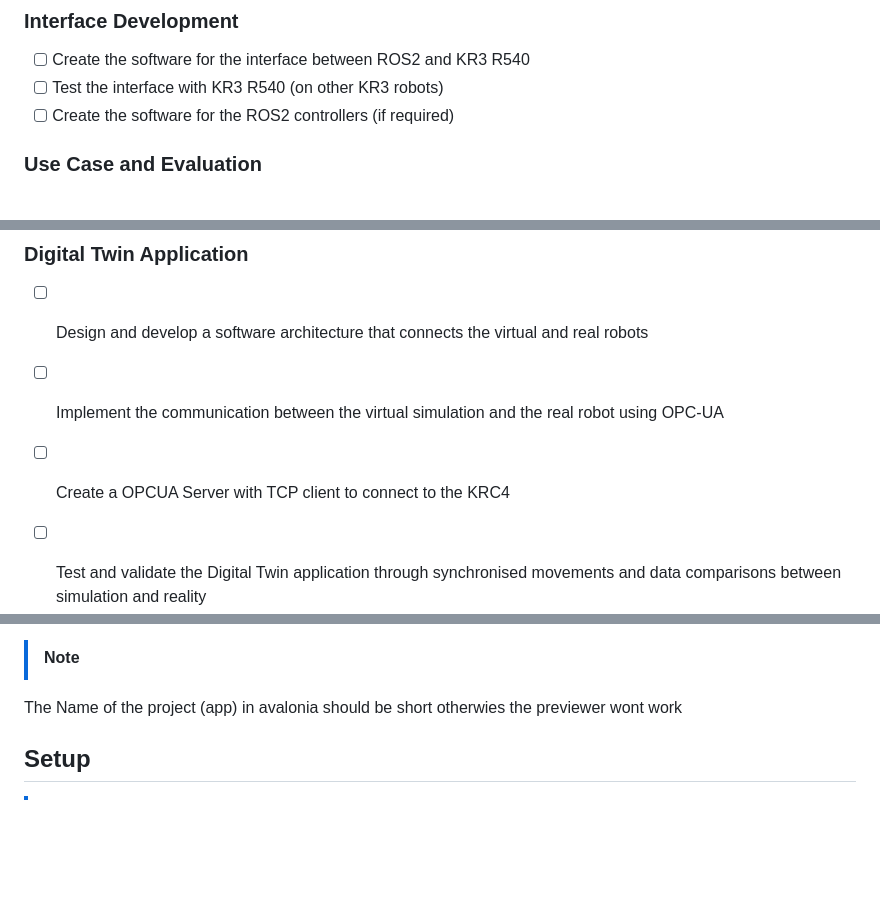
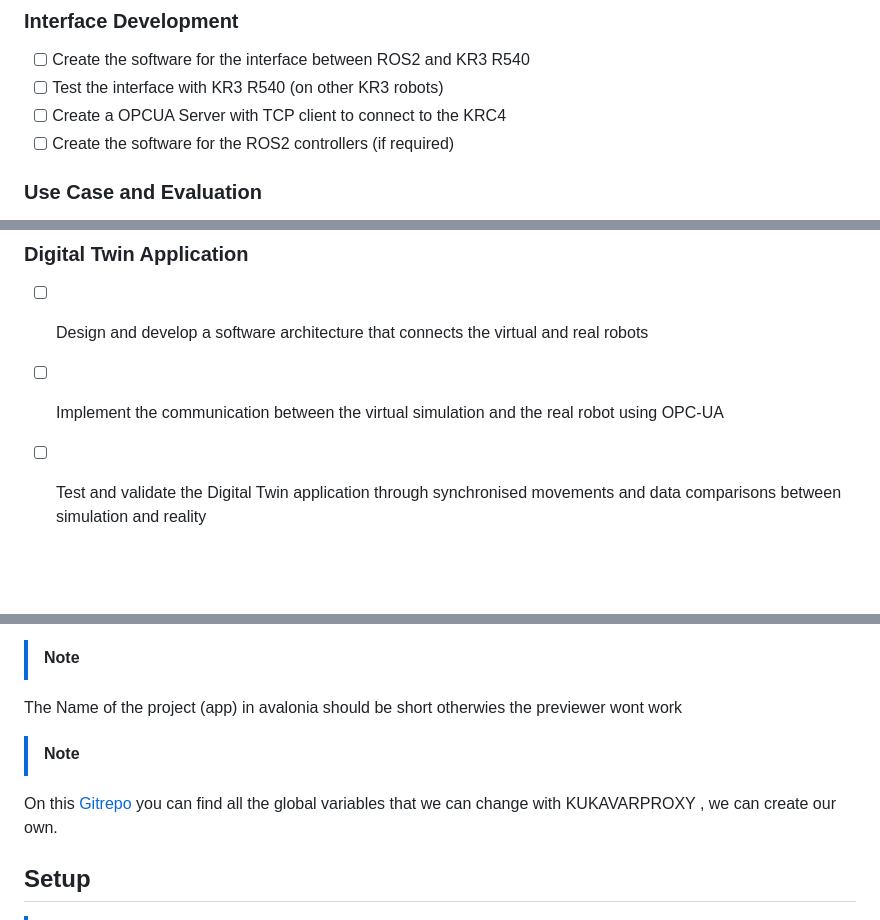
Before and after one commit to aialmohamed/MPA_KR3_Digital_Twin, a Markdown page: Readme.md, 3 parts joined by grey strips. GitHub-like rendering; blank space fills up the shorter version.

Commit message:
Update : The System has Inital Usecases and overview

```diff
--- a/Readme.md
+++ b/Readme.md
@@ -80,6 +80,7 @@ The project involves setting up a **digital twin** system for the **Kuka KR3 R54
 ### Interface Development
 - [ ] Create the software for the interface between ROS2 and KR3 R540
 - [ ] Test the interface with KR3 R540 (on other KR3 robots)
+- [ ] Create a OPCUA Server with TCP client to connect to the KRC4
 - [ ] Create the software for the ROS2 controllers (if required)
 
 ### Use Case and Evaluation
@@ -90,7 +91,6 @@ The project involves setting up a **digital twin** system for the **Kuka KR3 R54
 ### Digital Twin Application
 - [ ] Design and develop a software architecture that connects the virtual and real robots
 - [ ] Implement the communication between the virtual simulation and the real robot using OPC-UA
-- [ ] Create a OPCUA Server with TCP client to connect to the KRC4
 - [ ] Test and validate the Digital Twin application through synchronised movements and data comparisons between simulation and reality
 
 
@@ -164,6 +164,9 @@ The Dashboard shall be defined in the system requierment file , where also is th
 For Backend we are using Mysql.
 >[!NOTE]
 The Name of the project (app) in avalonia should be short otherwies the previewer wont work
+
+>[!NOTE]
+On this [Gitrepo](https://github.com/ImtsSrl/openshowvar/blob/master/resources/kukavar.txt) you can find all the global variables that we can change with KUKAVARPROXY , we can create our own.
 ## Setup
 
 >[!NOTE]
```
Also changed, not shown: Images/KukaDigitalTwin.png, 3 other files.
